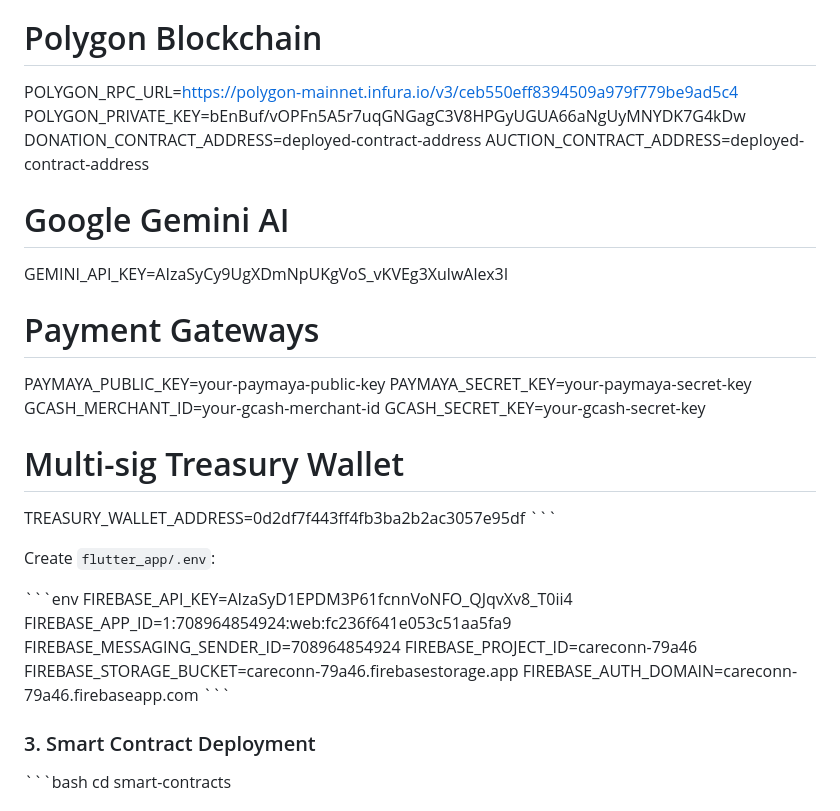
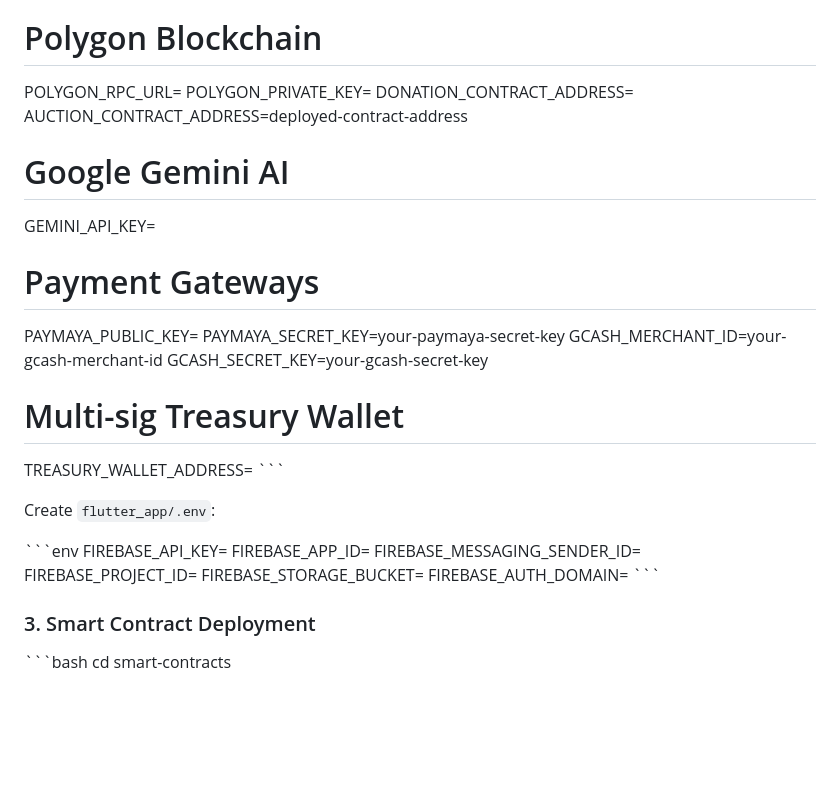
Before and after one commit to rianne31/CareConnect_Flutter, a Markdown page: README.md, the part around the change. GitHub-like rendering; blank space fills up the shorter version.

```diff
--- a/README.md
+++ b/README.md
@@ -65,33 +65,33 @@ Create `backend/functions/.env`:
 FIREBASE_PROJECT_ID=your-project-id
 
 # Polygon Blockchain
-POLYGON_RPC_URL=https://polygon-mainnet.infura.io/v3/ceb550eff8394509a979f779be9ad5c4
-POLYGON_PRIVATE_KEY=bEnBuf/vOPFn5A5r7uqGNGagC3V8HPGyUGUA66aNgUyMNYDK7G4kDw
-DONATION_CONTRACT_ADDRESS=deployed-contract-address
+POLYGON_RPC_URL=
+POLYGON_PRIVATE_KEY=
+DONATION_CONTRACT_ADDRESS=
 AUCTION_CONTRACT_ADDRESS=deployed-contract-address
 
 # Google Gemini AI
-GEMINI_API_KEY=AIzaSyCy9UgXDmNpUKgVoS_vKVEg3XulwAlex3I
+GEMINI_API_KEY=
 
 # Payment Gateways
-PAYMAYA_PUBLIC_KEY=your-paymaya-public-key
+PAYMAYA_PUBLIC_KEY=
 PAYMAYA_SECRET_KEY=your-paymaya-secret-key
 GCASH_MERCHANT_ID=your-gcash-merchant-id
 GCASH_SECRET_KEY=your-gcash-secret-key
 
 # Multi-sig Treasury Wallet
-TREASURY_WALLET_ADDRESS=0d2df7f443ff4fb3ba2b2ac3057e95df
+TREASURY_WALLET_ADDRESS=
 \`\`\`
 
 Create `flutter_app/.env`:
 
 \`\`\`env
-FIREBASE_API_KEY=AIzaSyD1EPDM3P61fcnnVoNFO_QJqvXv8_T0ii4
-FIREBASE_APP_ID=1:708964854924:web:fc236f641e053c51aa5fa9
-FIREBASE_MESSAGING_SENDER_ID=708964854924
-FIREBASE_PROJECT_ID=careconn-79a46
-FIREBASE_STORAGE_BUCKET=careconn-79a46.firebasestorage.app
-FIREBASE_AUTH_DOMAIN=careconn-79a46.firebaseapp.com
+FIREBASE_API_KEY=
+FIREBASE_APP_ID=
+FIREBASE_MESSAGING_SENDER_ID=
+FIREBASE_PROJECT_ID=
+FIREBASE_STORAGE_BUCKET=
+FIREBASE_AUTH_DOMAIN=
 \`\`\`
 
 ### 3. Smart Contract Deployment
```
